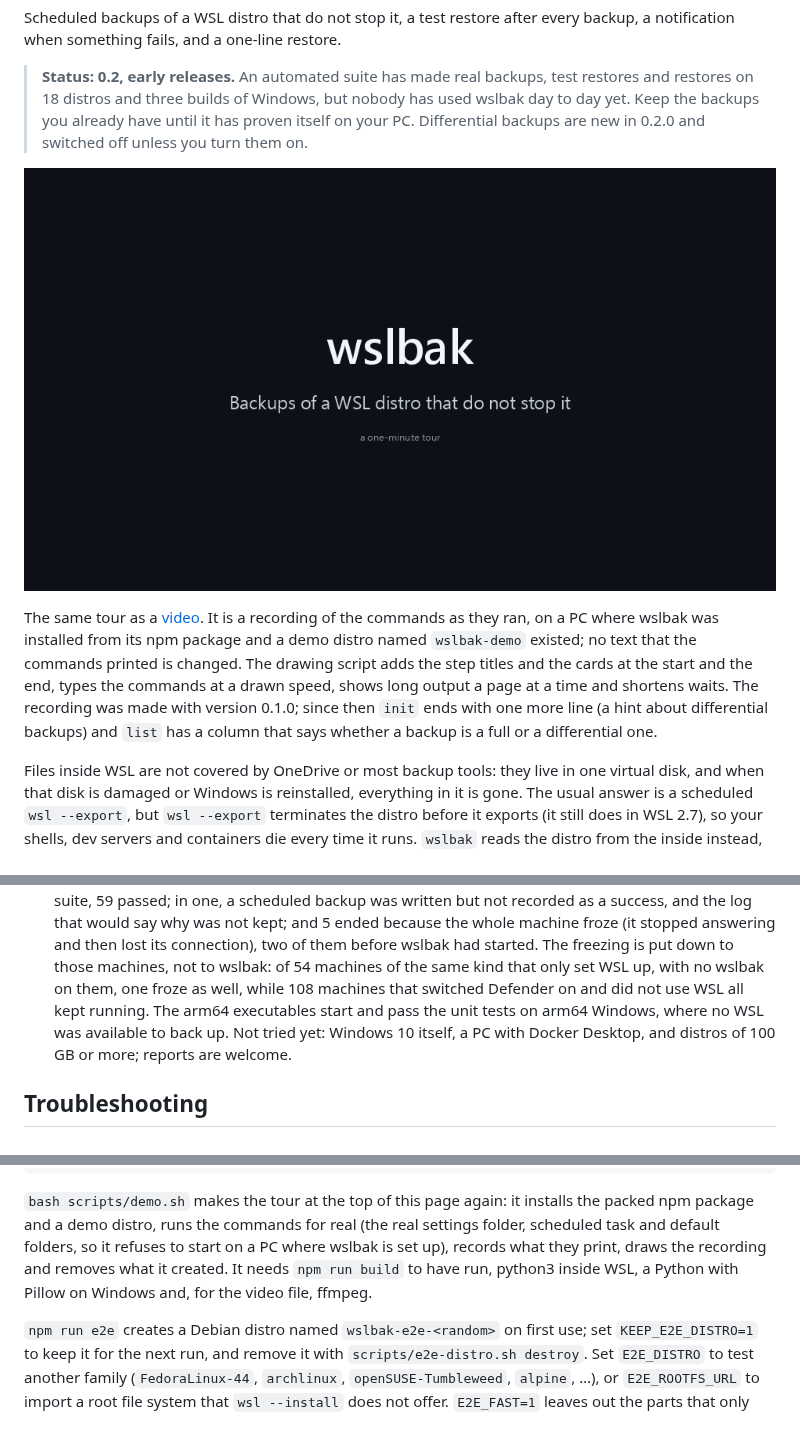
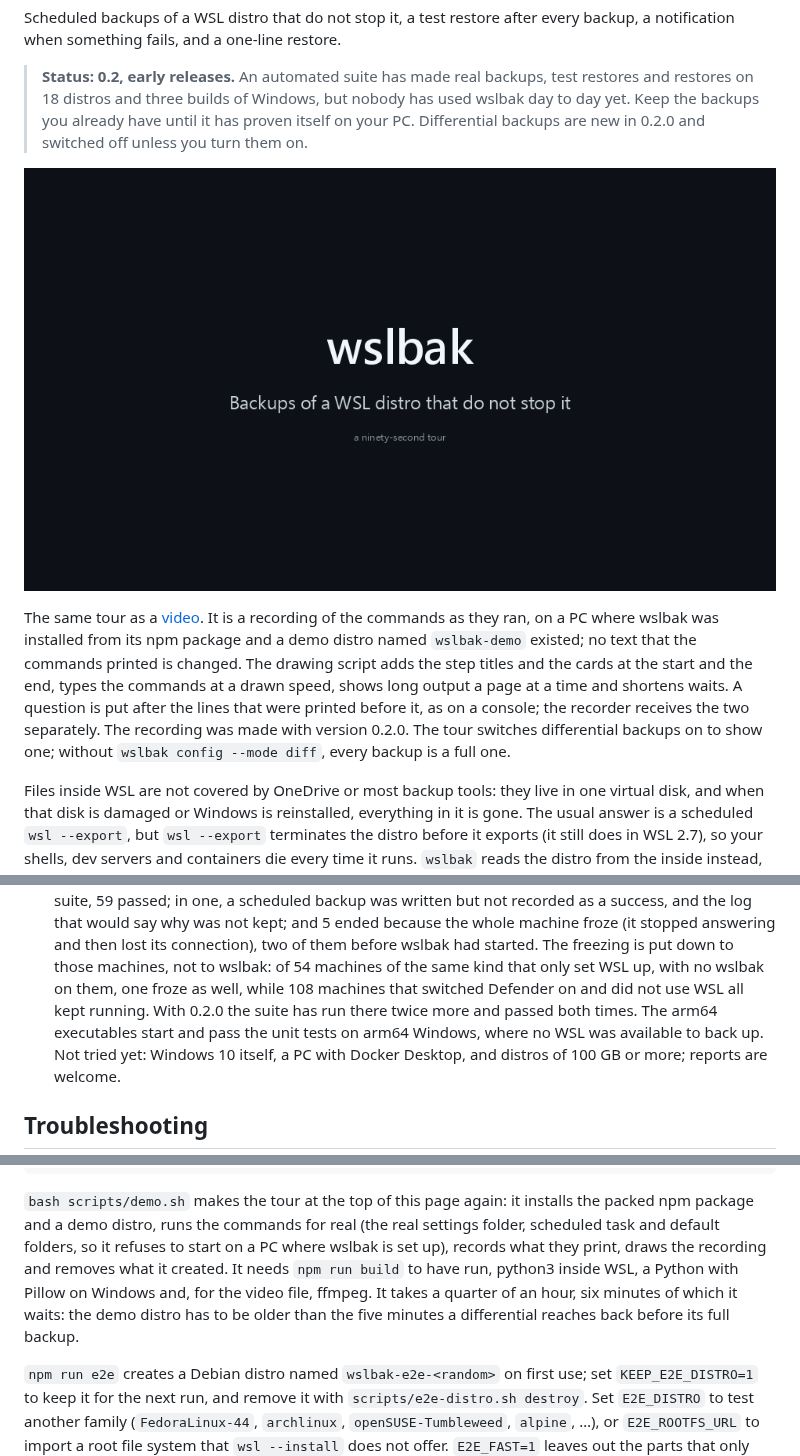
Before and after one commit to Boring206/wslbak, a Markdown page: README.md, 3 parts joined by grey strips. Rendered like a GitHub page; pictures changed too: docs/demo.en.gif; blank space fills up the shorter version.

```diff
--- a/README.md
+++ b/README.md
@@ -16,9 +16,10 @@ The same tour as a [video](docs/demo.en.mp4). It is a recording of the commands
 PC where wslbak was installed from its npm package and a demo distro named `wslbak-demo` existed;
 no text that the commands printed is changed. The drawing script adds the step titles and the cards
 at the start and the end, types the commands at a drawn speed, shows long output a page at a time
-and shortens waits. The recording was made with version 0.1.0; since then `init` ends with one more
-line (a hint about differential backups) and `list` has a column that says whether a backup is a
-full or a differential one.
+and shortens waits. A question is put after the lines that were printed before it, as on a console;
+the recorder receives the two separately. The recording was made with version 0.2.0. The tour
+switches differential backups on to show one; without `wslbak config --mode diff`, every backup is a
+full one.
 
 Files inside WSL are not covered by OneDrive or most backup tools: they live in one virtual disk, and
 when that disk is damaged or Windows is reinstalled, everything in it is gone. The usual answer is a
@@ -497,7 +498,8 @@ the last 20 hours.
   because the whole machine froze (it stopped answering and then lost its connection), two of them
   before wslbak had started. The freezing is put down to those machines, not to wslbak: of 54
   machines of the same kind that only set WSL up, with no wslbak on them, one froze as well, while
-  108 machines that switched Defender on and did not use WSL all kept running. The arm64 executables
+  108 machines that switched Defender on and did not use WSL all kept running. With 0.2.0 the suite
+  has run there twice more and passed both times. The arm64 executables
   start and pass the unit tests on arm64 Windows, where no WSL was available to back up. Not tried
   yet: Windows 10 itself, a PC with Docker Desktop, and distros of 100 GB or more; reports are
   welcome.
@@ -555,7 +557,9 @@ npm run dist     # release zips, checksums, and winget and scoop manifests in di
 package and a demo distro, runs the commands for real (the real settings folder, scheduled task
 and default folders, so it refuses to start on a PC where wslbak is set up), records what they
 print, draws the recording and removes what it created. It needs `npm run build` to have run,
-python3 inside WSL, a Python with Pillow on Windows and, for the video file, ffmpeg.
+python3 inside WSL, a Python with Pillow on Windows and, for the video file, ffmpeg. It takes a
+quarter of an hour, six minutes of which it waits: the demo distro has to be older than the five
+minutes a differential reaches back before its full backup.
 
 `npm run e2e` creates a Debian distro named `wslbak-e2e-<random>` on first use; set
 `KEEP_E2E_DISTRO=1` to keep it for the next run, and remove it with `scripts/e2e-distro.sh destroy`.
```
Also changed, not shown: other parts of README.md (+1 -1 lines), CHANGELOG.md (+2 -0 lines), README.zh-TW.md (+6 -4 lines), docs/demo.zh-TW.gif, 6 other files.
